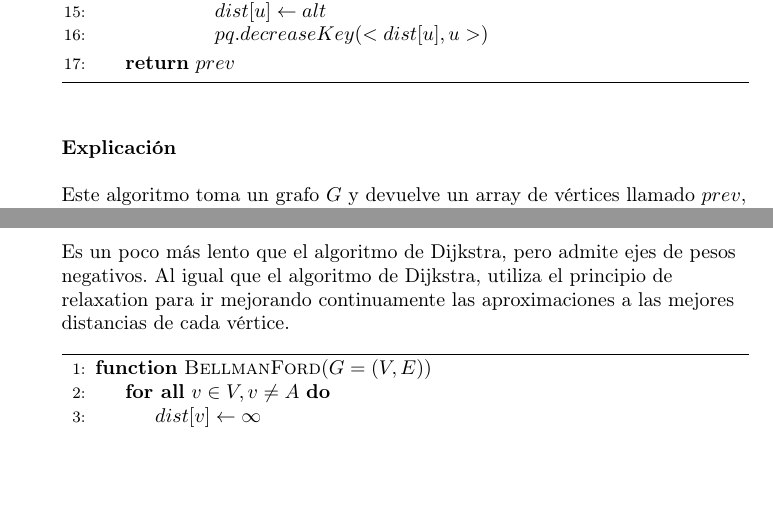
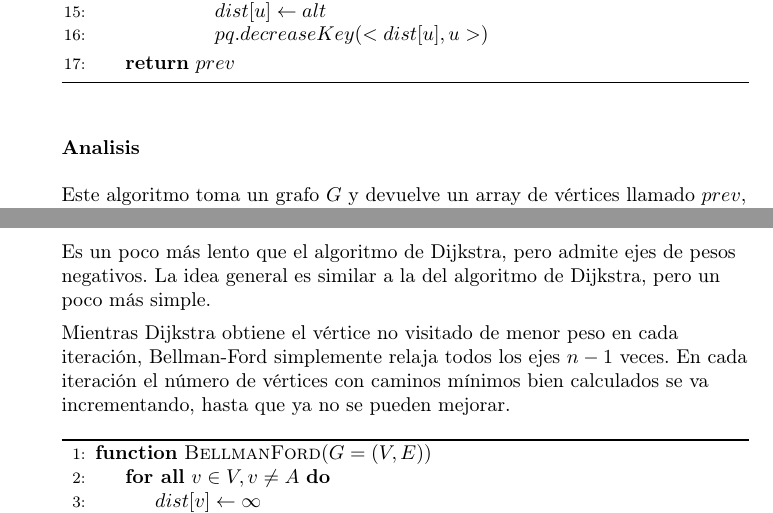
Before and after one commit to amildie/Algo3, a LaTeX document (main.tex, which reads temas/caminMin.tex): two parts of pages 19 and 21 of 29, joined at a grey line, cut so that both start at the same text, the shorter picture padded with empty space. The pictures show the PDF file main.pdf that the author committed with the source.

Commit message:
bellman ford running time

```diff
--- a/temas/caminMin.tex
+++ b/temas/caminMin.tex
@@ -51,7 +51,7 @@ Dado $G = (V, E)$ y grafo, $l: E \rightarrow {\rm I\!R}$ una funci\'on que asign
 \end{algorithmic}
 \end{algorithm}
 
-\subsubsection*{Explicaci\'on}
+\subsubsection*{Analisis}
 
 Este algoritmo toma un grafo $G$ y devuelve un array de v\'ertices llamado $prev$, que consiste en los caminos m\'inimos en el grafo desde el v\'ertice $A$.
 
@@ -86,7 +86,9 @@ En cada iteraci\'on vamos a tener que obtener el v\'ertice m\'as cercano a $A$ (
 \newpage
 \subsection{Algoritmo de Bellman-Ford}
 
-Es un poco m\'as lento que el algoritmo de Dijkstra, pero admite ejes de pesos negativos. Al igual que el algoritmo de Dijkstra, utiliza el principio de relaxation para ir mejorando continuamente las aproximaciones a las mejores distancias de cada v\'ertice.
+Es un poco m\'as lento que el algoritmo de Dijkstra, pero admite ejes de pesos negativos. La idea general es similar a la del algoritmo de Dijkstra, pero un poco m\'as simple.
+
+Mientras Dijkstra obtiene el v\'ertice no visitado de menor peso en cada iteraci\'on, Bellman-Ford simplemente relaja todos los ejes $n-1$ veces. En cada iteraci\'on el n\'umero de v\'ertices con caminos m\'inimos bien calculados se va incrementando, hasta que ya no se pueden mejorar.
 
 \begin{algorithm}
 \begin{algorithmic}[1]
```
Also changed, not shown: main.pdf, temas/caminMin.tex (4 more changed lines).
